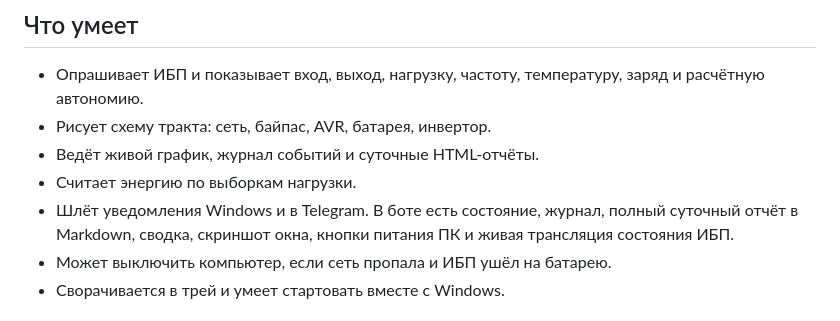
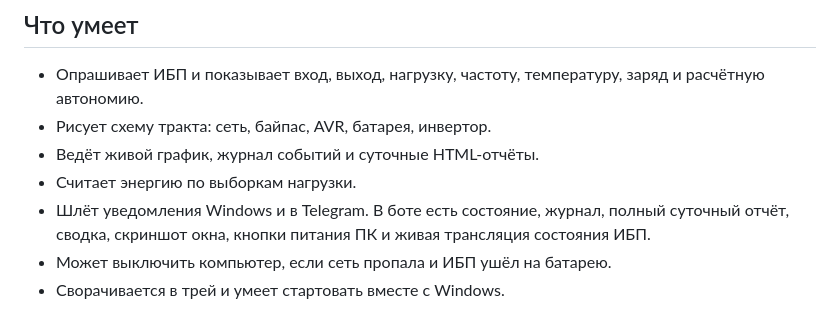
Before and after one commit to vladvarp/UPS, a Markdown page: README.md, the part around the change. Rendered like a GitHub page.

```diff
--- a/README.md
+++ b/README.md
@@ -10,7 +10,7 @@
 - Рисует схему тракта: сеть, байпас, AVR, батарея, инвертор.
 - Ведёт живой график, журнал событий и суточные HTML-отчёты.
 - Считает энергию по выборкам нагрузки.
-- Шлёт уведомления Windows и в Telegram. В боте есть состояние, журнал, полный суточный отчёт в Markdown, сводка, скриншот окна, кнопки питания ПК и живая трансляция состояния ИБП.
+- Шлёт уведомления Windows и в Telegram. В боте есть состояние, журнал, полный суточный отчёт, сводка, скриншот окна, кнопки питания ПК и живая трансляция состояния ИБП.
 - Может выключить компьютер, если сеть пропала и ИБП ушёл на батарею.
 - Сворачивается в трей и умеет стартовать вместе с Windows.
 
```
